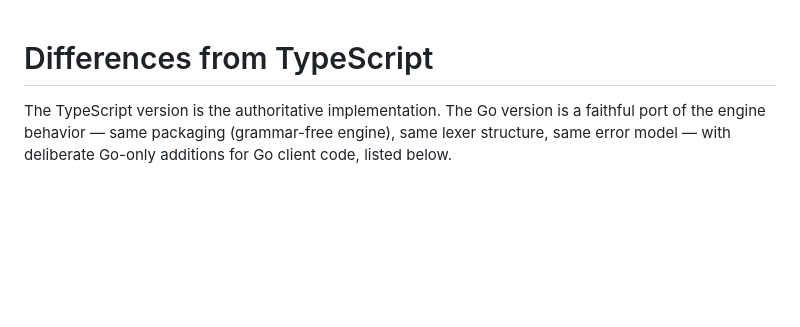
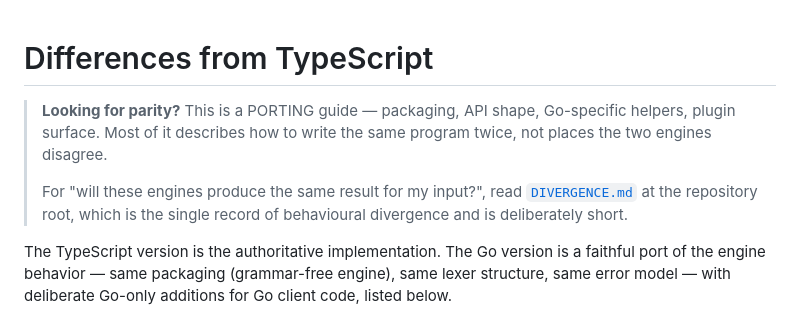
Before and after one commit to tabnas/parser, a Markdown page: go/doc/differences.md, the part around the change. Rendered like a GitHub page; blank space fills up the shorter version.

```diff
--- a/go/doc/differences.md
+++ b/go/doc/differences.md
@@ -1,4 +1,12 @@
 # Differences from TypeScript
+
+> **Looking for parity?** This is a PORTING guide — packaging, API shape,
+> Go-specific helpers, plugin surface. Most of it describes how to write
+> the same program twice, not places the two engines disagree.
+>
+> For "will these engines produce the same result for my input?", read
+> [`DIVERGENCE.md`](../../DIVERGENCE.md) at the repository root, which is
+> the single record of behavioural divergence and is deliberately short.
 
 The TypeScript version is the authoritative implementation. The Go version is
 a faithful port of the engine behavior — same packaging (grammar-free
```
Also changed, not shown: DIVERGENCE.md (added, +92 -0 lines).
